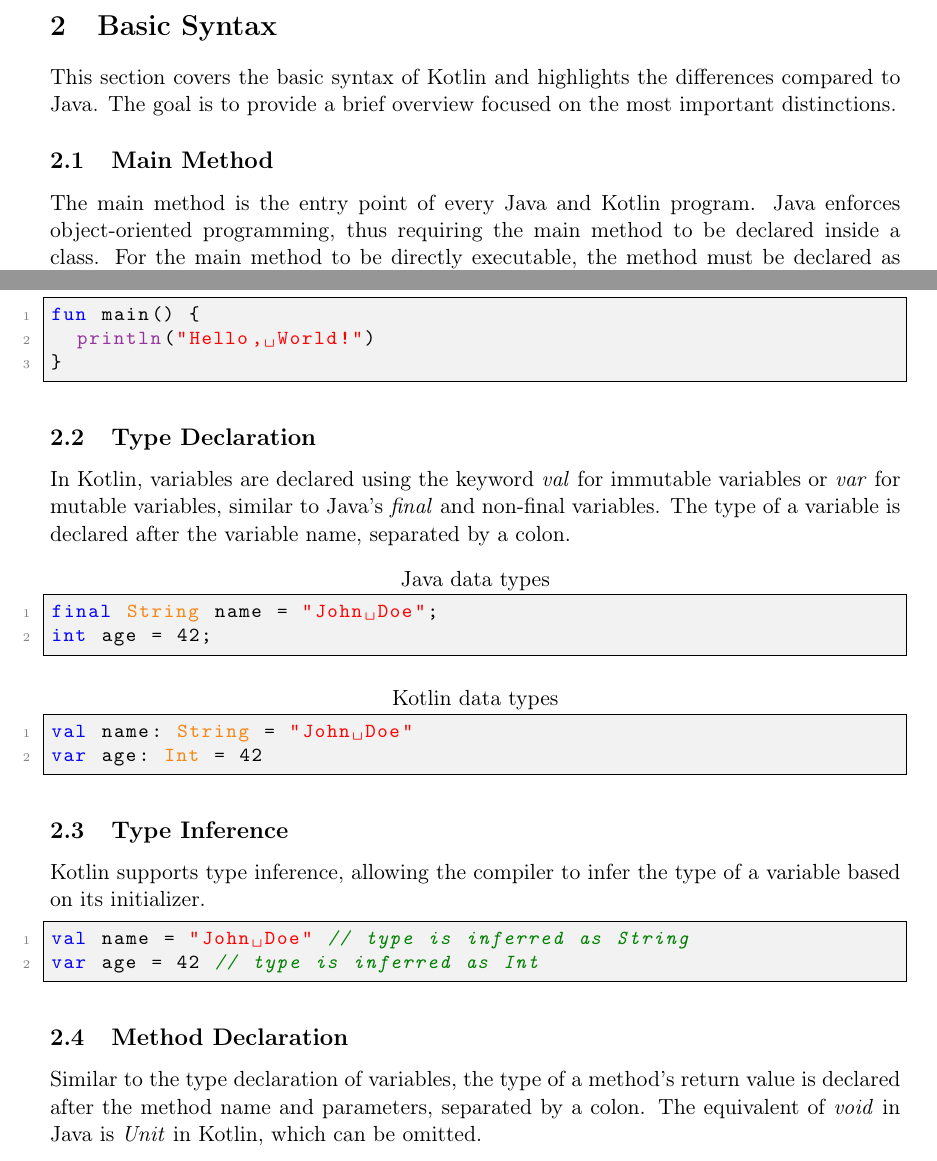
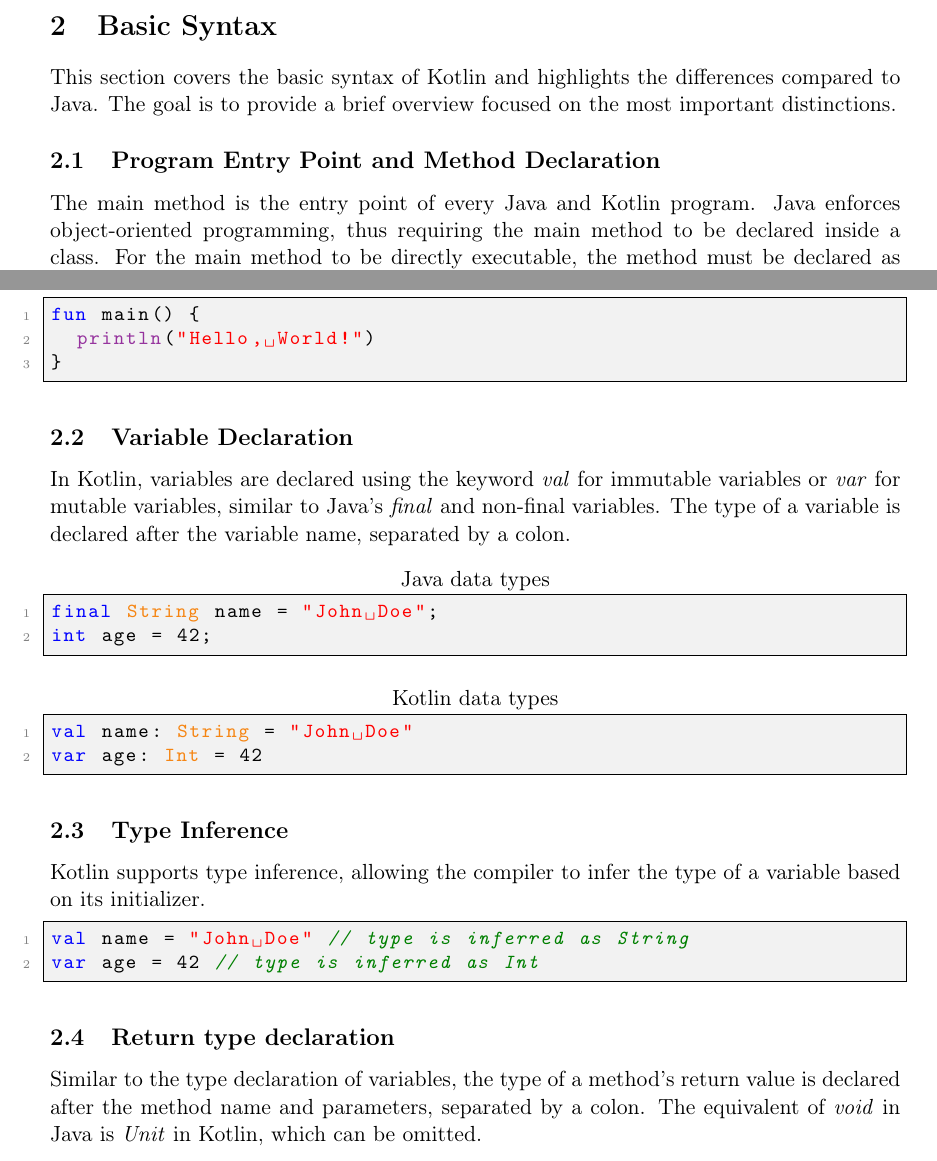
Before and after one commit to FinnPL/Introduction-to-Kotlin, a LaTeX paper (Introduction-to-Kotlin.tex): two parts of pages 1 and 2 of 19, joined at a grey line, cut so that both start at the same text. Compiled offline with pdfLaTeX.

Commit message:
better section names

```diff
--- a/Introduction-to-Kotlin.tex
+++ b/Introduction-to-Kotlin.tex
@@ -28,7 +28,7 @@
   This section covers the basic syntax of Kotlin and highlights the differences compared to Java.
   The goal is to provide a brief overview focused on the most important distinctions.
 
-\subsection{Main Method}
+\subsection{Program Entry Point and Method Declaration}
   The main method is the entry point of every Java and Kotlin program.
   Java enforces object-oriented programming, thus requiring the main method to be declared inside a class.
   For the main method to be directly executable, the method must be declared as \textit{public} and \textit{static}\footnote{If the main method were non-static, it would require an instance of the class to be created before it could be called, which in turn would require code execution before the main method could be called, thus creating a circular dependency.}.
@@ -52,7 +52,7 @@ fun main() {
 }
 \end{lstlisting}
 
-\subsection{Type Declaration}
+\subsection{Variable Declaration}
 In Kotlin, variables are declared using the keyword \textit{val} for immutable variables or \textit{var} for mutable variables, similar to Java's \textit{final} and non-final variables.
 The type of a variable is declared after the variable name, separated by a colon.
 
@@ -74,7 +74,7 @@ val name = "John Doe" // type is inferred as String
 var age = 42 // type is inferred as Int
 \end{lstlisting}
 
-\subsection{Method Declaration}
+\subsection{Return type declaration}
 Similar to the type declaration of variables, the type of a method's return value is declared after the method name and parameters, separated by a colon.
 The equivalent of \textit{void} in Java is \textit{Unit} in Kotlin, which can be omitted.
 
```
